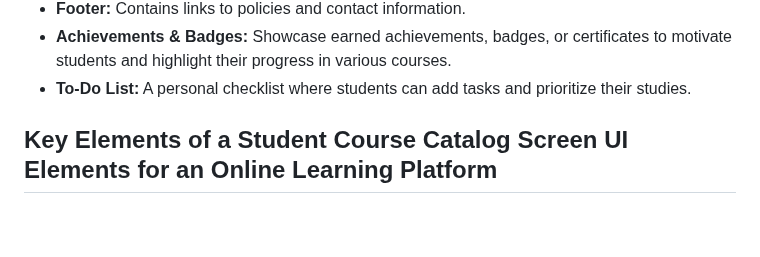
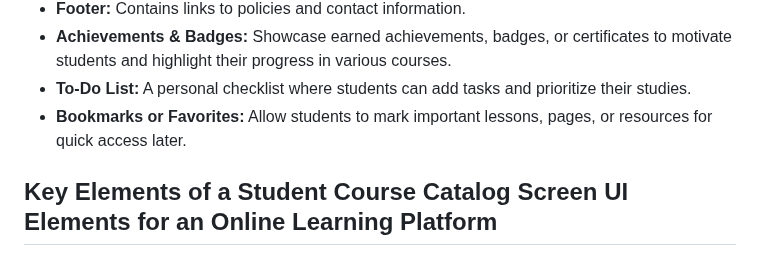
Before and after one commit to 5r1kanth/GDPFall24-Group05, a Markdown page: README.md, the part around the change. Rendered like a GitHub page; blank space fills up the shorter version.

Commit message:
Updated With - Bookmarks or Favorites

```diff
--- a/README.md
+++ b/README.md
@@ -228,6 +228,7 @@
    * **Footer:** Contains links to policies and contact information.
    * **Achievements & Badges:** Showcase earned achievements, badges, or certificates to motivate students and highlight their progress in various courses.
    * **To-Do List:** A personal checklist where students can add tasks and prioritize their studies.
+   * **Bookmarks or Favorites:** Allow students to mark important lessons, pages, or resources for quick access later.
 
  ## Key Elements of a Student Course Catalog Screen UI Elements for an Online Learning Platform
    * **Header:** Contains the platform logo, navigation menu, and search bar for easy access to key areas.
```
